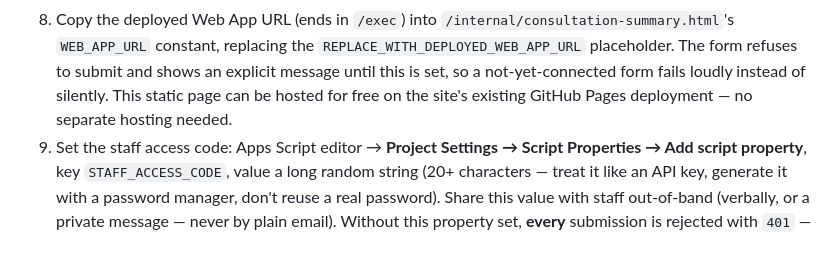
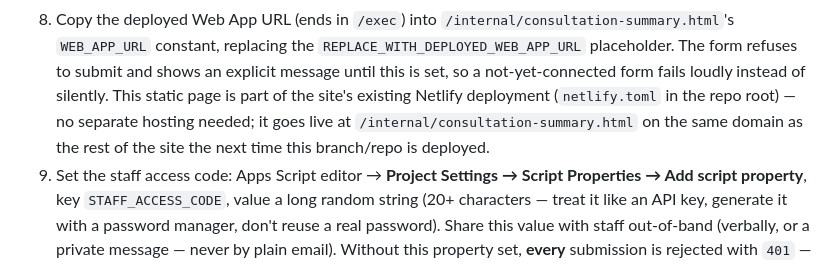
Before and after one commit to ihkarise/Wise-Website-work-, a Markdown page: apps-script/README.md, the part around the change. Rendered like a GitHub page.

```diff
--- a/apps-script/README.md
+++ b/apps-script/README.md
@@ -402,8 +402,10 @@ else).
    replacing the `REPLACE_WITH_DEPLOYED_WEB_APP_URL` placeholder. The
    form refuses to submit and shows an explicit message until this is
    set, so a not-yet-connected form fails loudly instead of silently.
-   This static page can be hosted for free on the site's existing GitHub
-   Pages deployment — no separate hosting needed.
+   This static page is part of the site's existing Netlify deployment
+   (`netlify.toml` in the repo root) — no separate hosting needed; it
+   goes live at `/internal/consultation-summary.html` on the same domain
+   as the rest of the site the next time this branch/repo is deployed.
 9. Set the staff access code: Apps Script editor → **Project Settings →
    Script Properties → Add script property**, key `STAFF_ACCESS_CODE`,
    value a long random string (20+ characters — treat it like an API key,
```
Also changed, not shown: docs/28-DEPLOYMENT-READINESS.md (+3 -2 lines).
